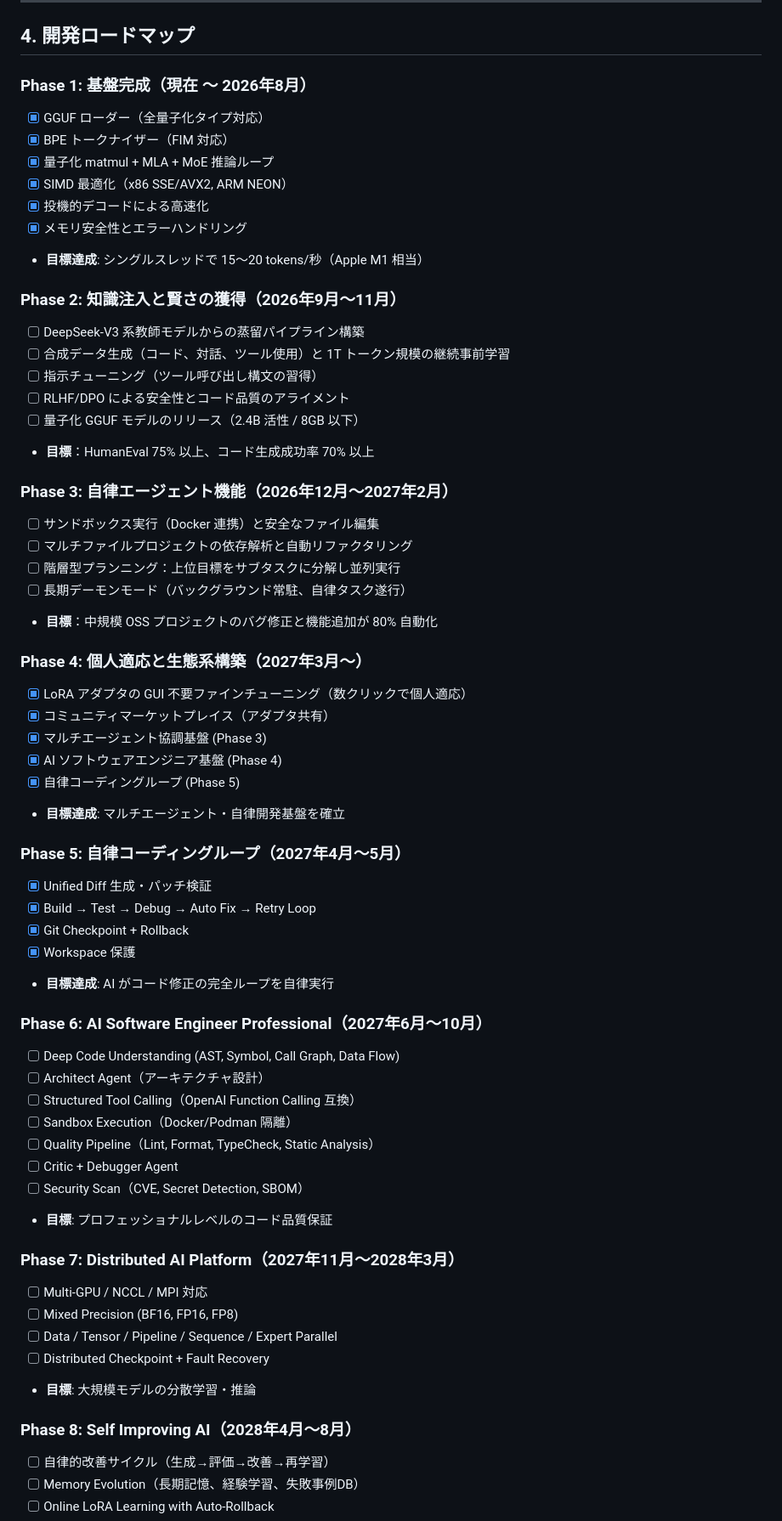
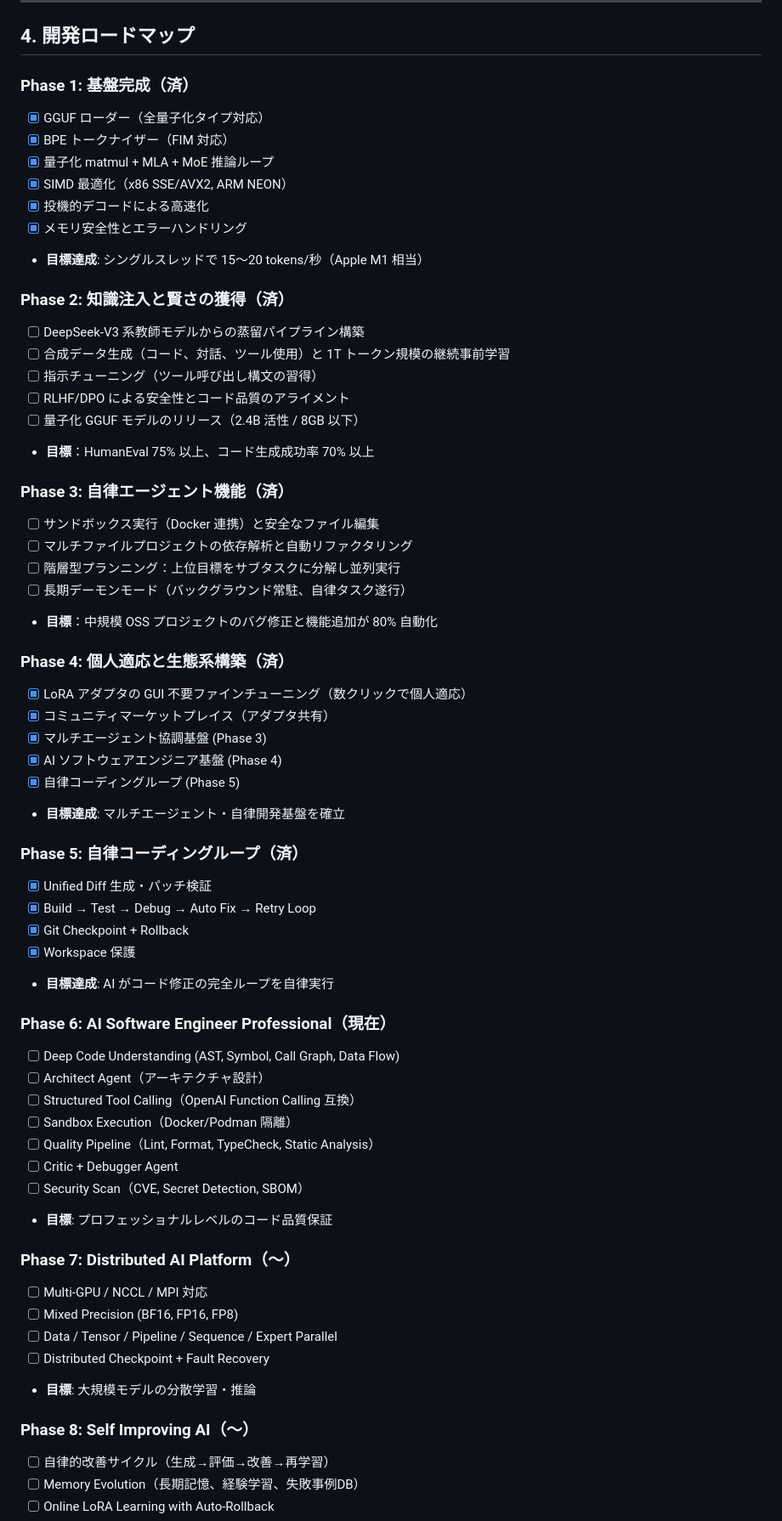
Before and after one commit to RyoOtani/DS4SmallestAIprjct, a Markdown page: PROJECT_PLAN.md, the part around one of its changes. Shown at 85% size. Drawn GitHub-style.

Commit message:
Update project phases to mark completion

```diff
--- a/PROJECT_PLAN.md
+++ b/PROJECT_PLAN.md
@@ -71,7 +71,7 @@ antirez のミニマリズムと DeepSeek の効率性を融合した **単一
 
 ## 4. 開発ロードマップ
 
-### Phase 1: 基盤完成（現在 〜 2026年8月）
+### Phase 1: 基盤完成（済）
 - [x] GGUF ローダー（全量子化タイプ対応）
 - [x] BPE トークナイザー（FIM 対応）
 - [x] 量子化 matmul + MLA + MoE 推論ループ
@@ -80,7 +80,7 @@ antirez のミニマリズムと DeepSeek の効率性を融合した **単一
 - [x] メモリ安全性とエラーハンドリング
 - **目標達成**: シングルスレッドで 15〜20 tokens/秒（Apple M1 相当）
 
-### Phase 2: 知識注入と賢さの獲得（2026年9月〜11月）
+### Phase 2: 知識注入と賢さの獲得（済）
 - [ ] DeepSeek‑V3 系教師モデルからの蒸留パイプライン構築
 - [ ] 合成データ生成（コード、対話、ツール使用）と 1T トークン規模の継続事前学習
 - [ ] 指示チューニング（ツール呼び出し構文の習得）
@@ -88,14 +88,14 @@ antirez のミニマリズムと DeepSeek の効率性を融合した **単一
 - [ ] 量子化 GGUF モデルのリリース（2.4B 活性 / 8GB 以下）
 - **目標**：HumanEval 75% 以上、コード生成成功率 70% 以上
 
-### Phase 3: 自律エージェント機能（2026年12月〜2027年2月）
+### Phase 3: 自律エージェント機能（済）
 - [ ] サンドボックス実行（Docker 連携）と安全なファイル編集
 - [ ] マルチファイルプロジェクトの依存解析と自動リファクタリング
 - [ ] 階層型プランニング：上位目標をサブタスクに分解し並列実行
 - [ ] 長期デーモンモード（バックグラウンド常駐、自律タスク遂行）
 - **目標**：中規模 OSS プロジェクトのバグ修正と機能追加が 80% 自動化
 
-### Phase 4: 個人適応と生態系構築（2027年3月〜）
+### Phase 4: 個人適応と生態系構築（済）
 - [x] LoRA アダプタの GUI 不要ファインチューニング（数クリックで個人適応）
 - [x] コミュニティマーケットプレイス（アダプタ共有）
 - [x] マルチエージェント協調基盤 (Phase 3)
@@ -103,14 +103,14 @@ antirez のミニマリズムと DeepSeek の効率性を融合した **単一
 - [x] 自律コーディングループ (Phase 5)
 - **目標達成**: マルチエージェント・自律開発基盤を確立
 
-### Phase 5: 自律コーディングループ（2027年4月〜5月）
+### Phase 5: 自律コーディングループ（済）
 - [x] Unified Diff 生成・パッチ検証
 - [x] Build → Test → Debug → Auto Fix → Retry Loop
 - [x] Git Checkpoint + Rollback
 - [x] Workspace 保護
 - **目標達成**: AI がコード修正の完全ループを自律実行
 
-### Phase 6: AI Software Engineer Professional（2027年6月〜10月）
+### Phase 6: AI Software Engineer Professional（現在）
 - [ ] Deep Code Understanding (AST, Symbol, Call Graph, Data Flow)
 - [ ] Architect Agent（アーキテクチャ設計）
 - [ ] Structured Tool Calling（OpenAI Function Calling 互換）
@@ -120,14 +120,14 @@ antirez のミニマリズムと DeepSeek の効率性を融合した **単一
 - [ ] Security Scan（CVE, Secret Detection, SBOM）
 - **目標**: プロフェッショナルレベルのコード品質保証
 
-### Phase 7: Distributed AI Platform（2027年11月〜2028年3月）
+### Phase 7: Distributed AI Platform（〜）
 - [ ] Multi-GPU / NCCL / MPI 対応
 - [ ] Mixed Precision (BF16, FP16, FP8)
 - [ ] Data / Tensor / Pipeline / Sequence / Expert Parallel
 - [ ] Distributed Checkpoint + Fault Recovery
 - **目標**: 大規模モデルの分散学習・推論
 
-### Phase 8: Self Improving AI（2028年4月〜8月）
+### Phase 8: Self Improving AI（〜）
 - [ ] 自律的改善サイクル（生成→評価→改善→再学習）
 - [ ] Memory Evolution（長期記憶、経験学習、失敗事例DB）
 - [ ] Online LoRA Learning with Auto-Rollback
```
Also changed, not shown: other parts of PROJECT_PLAN.md (+1 -1 lines).
